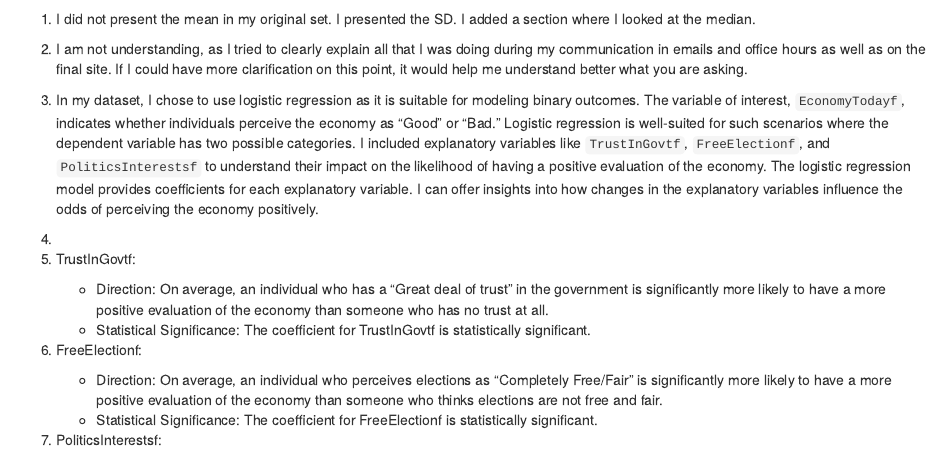
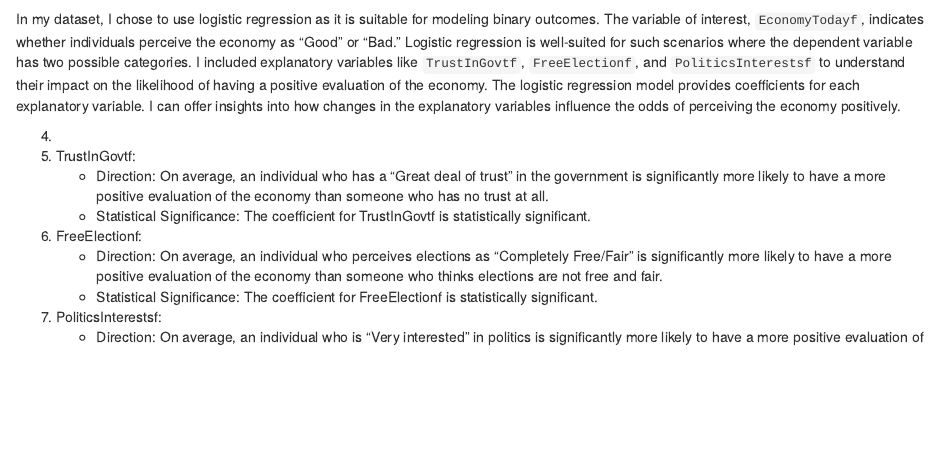
Before and after one commit to anishalata/Egypt-Sentiment-Analysis-, an R Markdown document (ParidaFinalProjectv2.Rmd): the page in a window 1100 px wide, from 11700 px down. Rendered offline with R 4.5, knitr and Pandoc, with nearby package versions; code that draws random numbers runs with fixed seeds of ours; some code elsewhere in the file could not run offline.

Commit message:
Update ParidaFinalProjectv2.Rmd
Updated comment

````diff
--- a/ParidaFinalProjectv2.Rmd
+++ b/ParidaFinalProjectv2.Rmd
@@ -264,11 +264,9 @@ plot_model(logistic_model, type = "pred", terms = c("TrustInGovtf", "FreeElectio
 ```
 
 
-1. I did not present the mean in my original set. I presented the SD. I added a section where I looked at the median.
 
-2. I am not understanding, as I tried to clearly explain all that I was doing during my communication in emails and office hours as well as on the final site. If I could have more clarification on this point, it would help me understand better what you are asking.
 
-3. In my dataset, I chose to use logistic regression as it is suitable for modeling binary outcomes. The variable of interest, `EconomyTodayf`, indicates whether individuals perceive the economy as "Good" or "Bad." Logistic regression is well-suited for such scenarios where the dependent variable has two possible categories. I included explanatory variables like `TrustInGovtf`, `FreeElectionf`, and `PoliticsInterestsf` to understand their impact on the likelihood of having a positive evaluation of the economy. The logistic regression model provides coefficients for each explanatory variable. I can offer insights into how changes in the explanatory variables influence the odds of perceiving the economy positively.
+ In my dataset, I chose to use logistic regression as it is suitable for modeling binary outcomes. The variable of interest, `EconomyTodayf`, indicates whether individuals perceive the economy as "Good" or "Bad." Logistic regression is well-suited for such scenarios where the dependent variable has two possible categories. I included explanatory variables like `TrustInGovtf`, `FreeElectionf`, and `PoliticsInterestsf` to understand their impact on the likelihood of having a positive evaluation of the economy. The logistic regression model provides coefficients for each explanatory variable. I can offer insights into how changes in the explanatory variables influence the odds of perceiving the economy positively.
 
 4.
 
````
